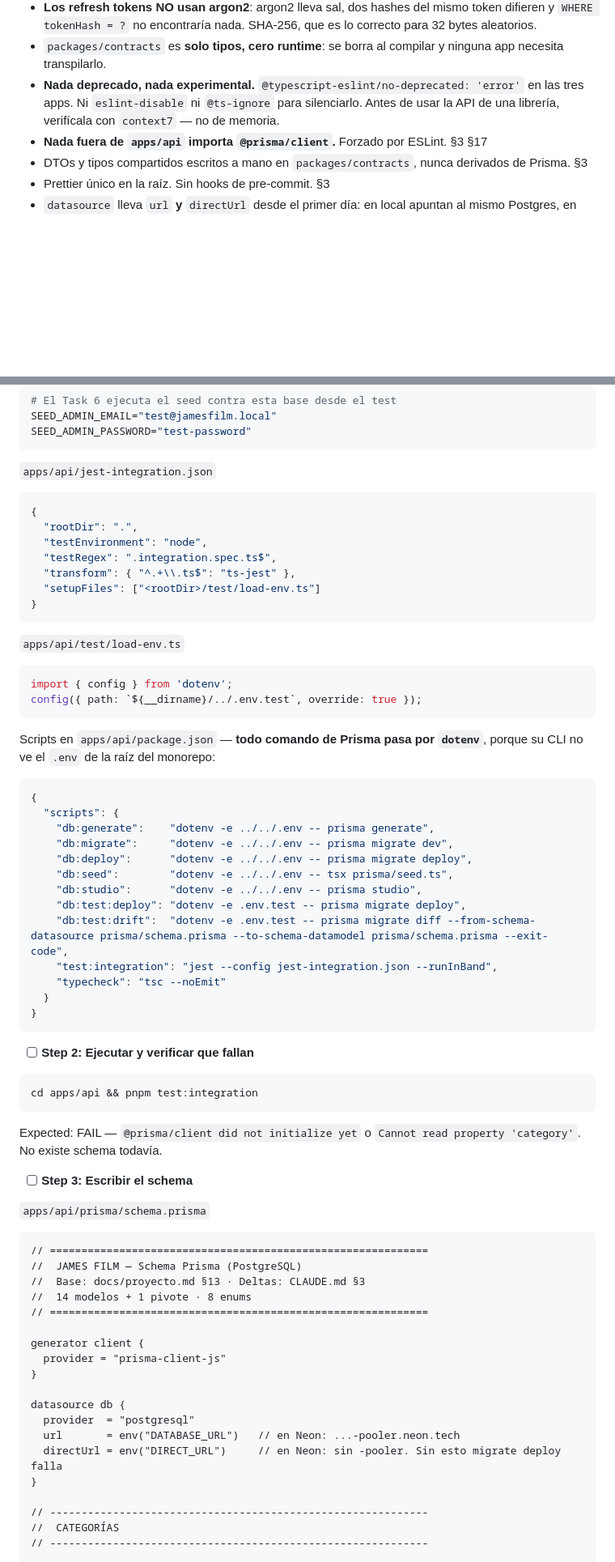
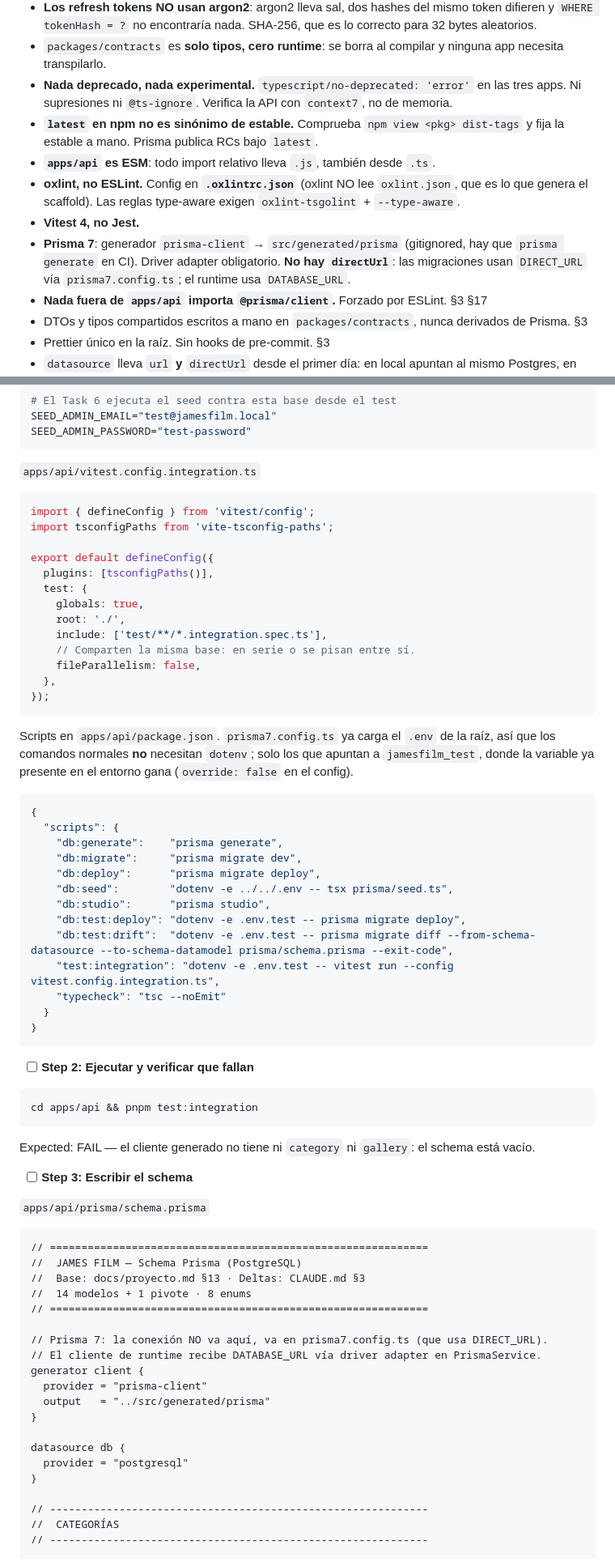
Before and after one commit to rodrigobraunrumpler-svg/james-film, a Markdown page: docs/plans/2026-08-28-fase-1-base.md, 2 parts joined by grey strips. Shown at 81% size. GitHub-like rendering; blank space fills up the shorter version.

Commit message:
docs: bring the phase 1 plan up to date with prisma 7, oxlint, vitest and esm
Co-Authored-By: Claude Opus 5 <noreply@anthropic.com>

````diff
--- a/docs/plans/2026-08-28-fase-1-base.md
+++ b/docs/plans/2026-08-28-fase-1-base.md
@@ -33,9 +33,17 @@ Next.js · Astro + Tailwind 4 · Zod 4 · Jest · `@node-rs/argon2`
   `WHERE tokenHash = ?` no encontraría nada. SHA-256, que es lo correcto para 32 bytes aleatorios.
 - `packages/contracts` es **solo tipos, cero runtime**: se borra al compilar y ninguna app
   necesita transpilarlo.
-- **Nada deprecado, nada experimental.** `@typescript-eslint/no-deprecated: 'error'` en las tres
-  apps. Ni `eslint-disable` ni `@ts-ignore` para silenciarlo. Antes de usar la API de una
-  librería, verifícala con `context7` — no de memoria.
+- **Nada deprecado, nada experimental.** `typescript/no-deprecated: 'error'` en las tres apps.
+  Ni supresiones ni `@ts-ignore`. Verifica la API con `context7`, no de memoria.
+- **`latest` en npm no es sinónimo de estable.** Comprueba `npm view <pkg> dist-tags` y fija la
+  estable a mano. Prisma publica RCs bajo `latest`.
+- **`apps/api` es ESM**: todo import relativo lleva `.js`, también desde `.ts`.
+- **oxlint, no ESLint.** Config en **`.oxlintrc.json`** (oxlint NO lee `oxlint.json`, que es lo
+  que genera el scaffold). Las reglas type-aware exigen `oxlint-tsgolint` + `--type-aware`.
+- **Vitest 4, no Jest.**
+- **Prisma 7**: generador `prisma-client` → `src/generated/prisma` (gitignored, hay que
+  `prisma generate` en CI). Driver adapter obligatorio. **No hay `directUrl`**: las migraciones
+  usan `DIRECT_URL` vía `prisma7.config.ts`; el runtime usa `DATABASE_URL`.
 - **Nada fuera de `apps/api` importa `@prisma/client`.** Forzado por ESLint. §3 §17
 - DTOs y tipos compartidos escritos a mano en `packages/contracts`, nunca derivados de Prisma. §3
 - Prettier único en la raíz. Sin hooks de pre-commit. §3
@@ -513,36 +521,37 @@ SEED_ADMIN_EMAIL="test@jamesfilm.local"
 SEED_ADMIN_PASSWORD="test-password"
 ```
 
-`apps/api/jest-integration.json`
-```json
-{
-  "rootDir": ".",
-  "testEnvironment": "node",
-  "testRegex": ".integration.spec.ts$",
-  "transform": { "^.+\\.ts$": "ts-jest" },
-  "setupFiles": ["<rootDir>/test/load-env.ts"]
-}
-```
-
-`apps/api/test/load-env.ts`
+`apps/api/vitest.config.integration.ts`
 ```ts
-import { config } from 'dotenv';
-config({ path: `${__dirname}/../.env.test`, override: true });
-```
-
-Scripts en `apps/api/package.json` — **todo comando de Prisma pasa por `dotenv`**, porque su CLI
-no ve el `.env` de la raíz del monorepo:
+import { defineConfig } from 'vitest/config';
+import tsconfigPaths from 'vite-tsconfig-paths';
+
+export default defineConfig({
+  plugins: [tsconfigPaths()],
+  test: {
+    globals: true,
+    root: './',
+    include: ['test/**/*.integration.spec.ts'],
+    // Comparten la misma base: en serie o se pisan entre sí.
+    fileParallelism: false,
+  },
+});
+```
+
+Scripts en `apps/api/package.json`. `prisma7.config.ts` ya carga el `.env` de la raíz, así que
+los comandos normales **no** necesitan `dotenv`; solo los que apuntan a `jamesfilm_test`, donde
+la variable ya presente en el entorno gana (`override: false` en el config).
 ```json
 {
   "scripts": {
-    "db:generate":    "dotenv -e ../../.env -- prisma generate",
-    "db:migrate":     "dotenv -e ../../.env -- prisma migrate dev",
-    "db:deploy":      "dotenv -e ../../.env -- prisma migrate deploy",
+    "db:generate":    "prisma generate",
+    "db:migrate":     "prisma migrate dev",
+    "db:deploy":      "prisma migrate deploy",
     "db:seed":        "dotenv -e ../../.env -- tsx prisma/seed.ts",
-    "db:studio":      "dotenv -e ../../.env -- prisma studio",
+    "db:studio":      "prisma studio",
     "db:test:deploy": "dotenv -e .env.test -- prisma migrate deploy",
-    "db:test:drift":  "dotenv -e .env.test -- prisma migrate diff --from-schema-datasource prisma/schema.prisma --to-schema-datamodel prisma/schema.prisma --exit-code",
-    "test:integration": "jest --config jest-integration.json --runInBand",
+    "db:test:drift":  "dotenv -e .env.test -- prisma migrate diff --from-schema-datasource --to-schema-datamodel prisma/schema.prisma --exit-code",
+    "test:integration": "dotenv -e .env.test -- vitest run --config vitest.config.integration.ts",
     "typecheck": "tsc --noEmit"
   }
 }
@@ -553,8 +562,7 @@ no ve el `.env` de la raíz del monorepo:
 ```bash
 cd apps/api && pnpm test:integration
 ```
-Expected: FAIL — `@prisma/client did not initialize yet` o `Cannot read property 'category'`.
-No existe schema todavía.
+Expected: FAIL — el cliente generado no tiene ni `category` ni `gallery`: el schema está vacío.
 
 - [ ] **Step 3: Escribir el schema**
 
@@ -566,14 +574,15 @@ No existe schema todavía.
 //  14 modelos + 1 pivote · 8 enums
 // ============================================================
 
+// Prisma 7: la conexión NO va aquí, va en prisma7.config.ts (que usa DIRECT_URL).
+// El cliente de runtime recibe DATABASE_URL vía driver adapter en PrismaService.
 generator client {
-  provider = "prisma-client-js"
+  provider = "prisma-client"
+  output   = "../src/generated/prisma"
 }
 
 datasource db {
-  provider  = "postgresql"
-  url       = env("DATABASE_URL")   // en Neon: ...-pooler.neon.tech
-  directUrl = env("DIRECT_URL")     // en Neon: sin -pooler. Sin esto migrate deploy falla
+  provider = "postgresql"
 }
 
 // ------------------------------------------------------------
````
Also changed, not shown: other parts of docs/plans/2026-08-28-fase-1-base.md (+42 -40 lines).
